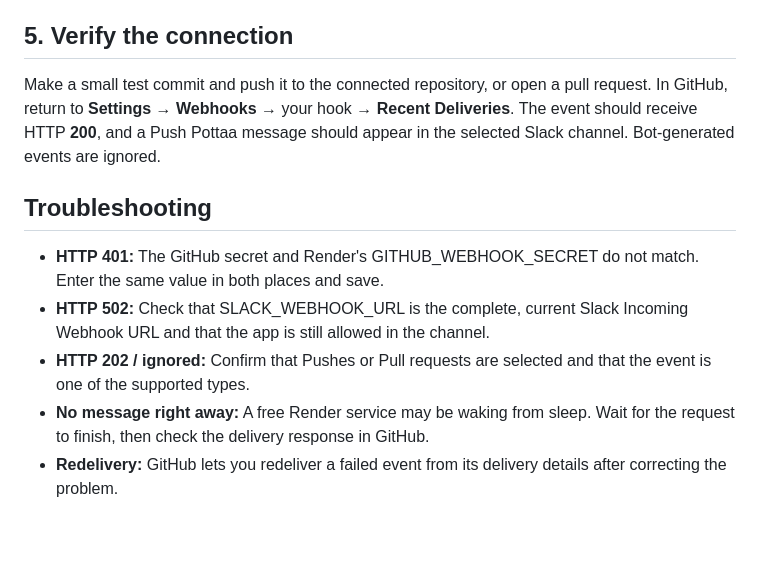
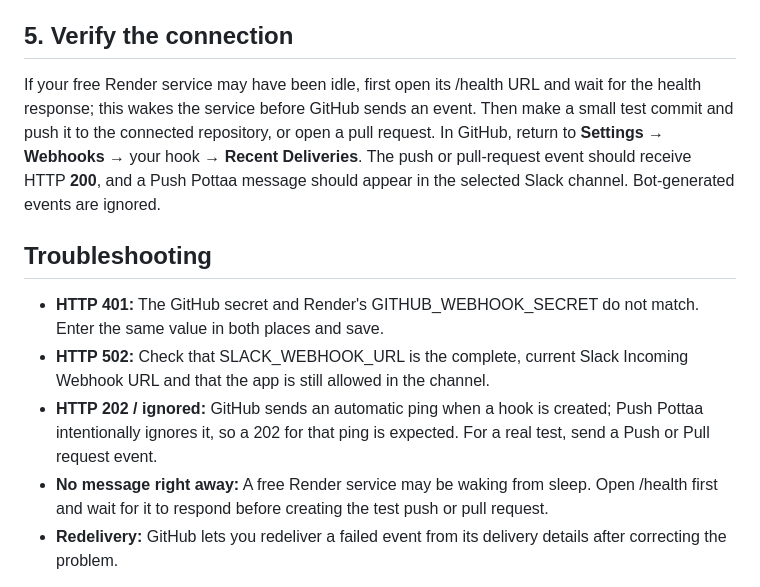
Before and after one commit to Monnacoder/Push-Pottaa, a Markdown page: DEVELOPER-SETUP.md, the part around the change. Drawn GitHub-style; blank space fills up the shorter version.

Commit message:
Clarify webhook ping and free-service wake-up
Updated instructions for verifying the connection and troubleshooting webhook issues.

```diff
--- a/DEVELOPER-SETUP.md
+++ b/DEVELOPER-SETUP.md
@@ -37,14 +37,14 @@ All connected repositories use the same deployment secret and send messages to t
 
 ## 5. Verify the connection
 
-Make a small test commit and push it to the connected repository, or open a pull request. In GitHub, return to **Settings** → **Webhooks** → your hook → **Recent Deliveries**. The event should receive HTTP **200**, and a Push Pottaa message should appear in the selected Slack channel. Bot-generated events are ignored.
+If your free Render service may have been idle, first open its /health URL and wait for the health response; this wakes the service before GitHub sends an event. Then make a small test commit and push it to the connected repository, or open a pull request. In GitHub, return to **Settings** → **Webhooks** → your hook → **Recent Deliveries**. The push or pull-request event should receive HTTP **200**, and a Push Pottaa message should appear in the selected Slack channel. Bot-generated events are ignored.
 
 ## Troubleshooting
 
 - **HTTP 401:** The GitHub secret and Render's GITHUB_WEBHOOK_SECRET do not match. Enter the same value in both places and save.
 - **HTTP 502:** Check that SLACK_WEBHOOK_URL is the complete, current Slack Incoming Webhook URL and that the app is still allowed in the channel.
-- **HTTP 202 / ignored:** Confirm that Pushes or Pull requests are selected and that the event is one of the supported types.
-- **No message right away:** A free Render service may be waking from sleep. Wait for the request to finish, then check the delivery response in GitHub.
+- **HTTP 202 / ignored:** GitHub sends an automatic ping when a hook is created; Push Pottaa intentionally ignores it, so a 202 for that ping is expected. For a real test, send a Push or Pull request event.
+- **No message right away:** A free Render service may be waking from sleep. Open /health first and wait for it to respond before creating the test push or pull request.
 - **Redelivery:** GitHub lets you redeliver a failed event from its delivery details after correcting the problem.
 
 Never paste secrets into chat or commit them to Git. If a webhook URL is exposed, regenerate it in Slack; if a GitHub secret is exposed, replace it in both Render and GitHub.
```
